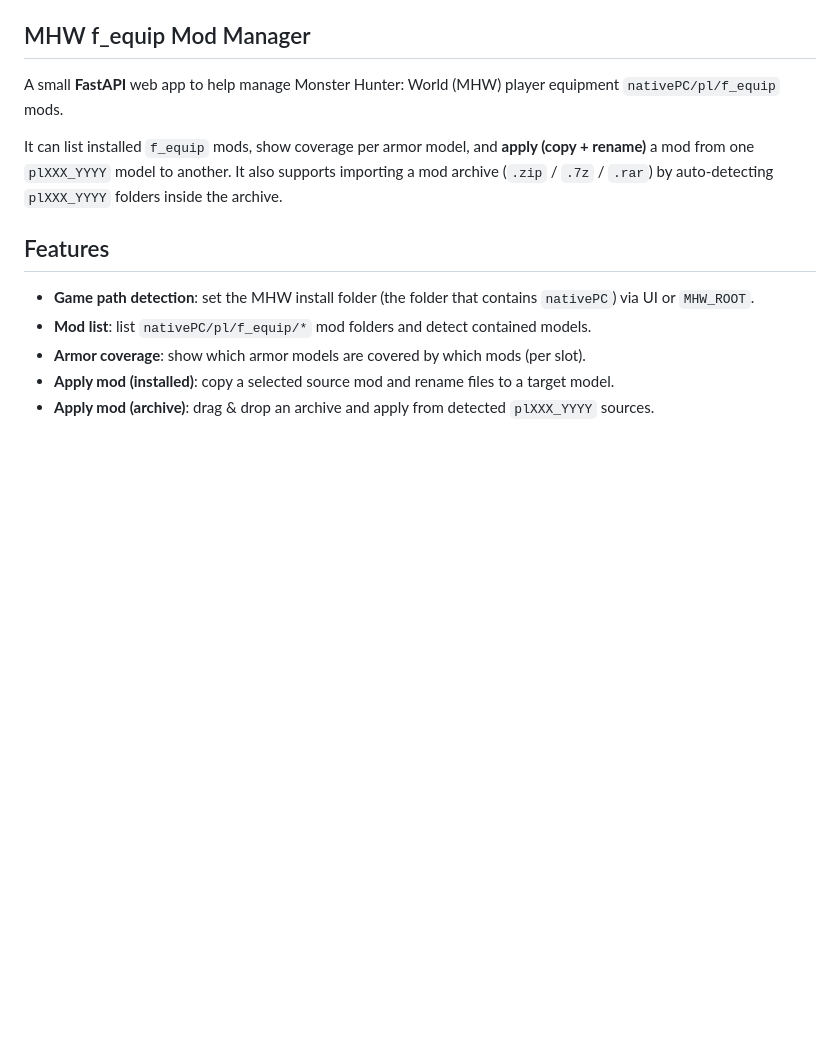
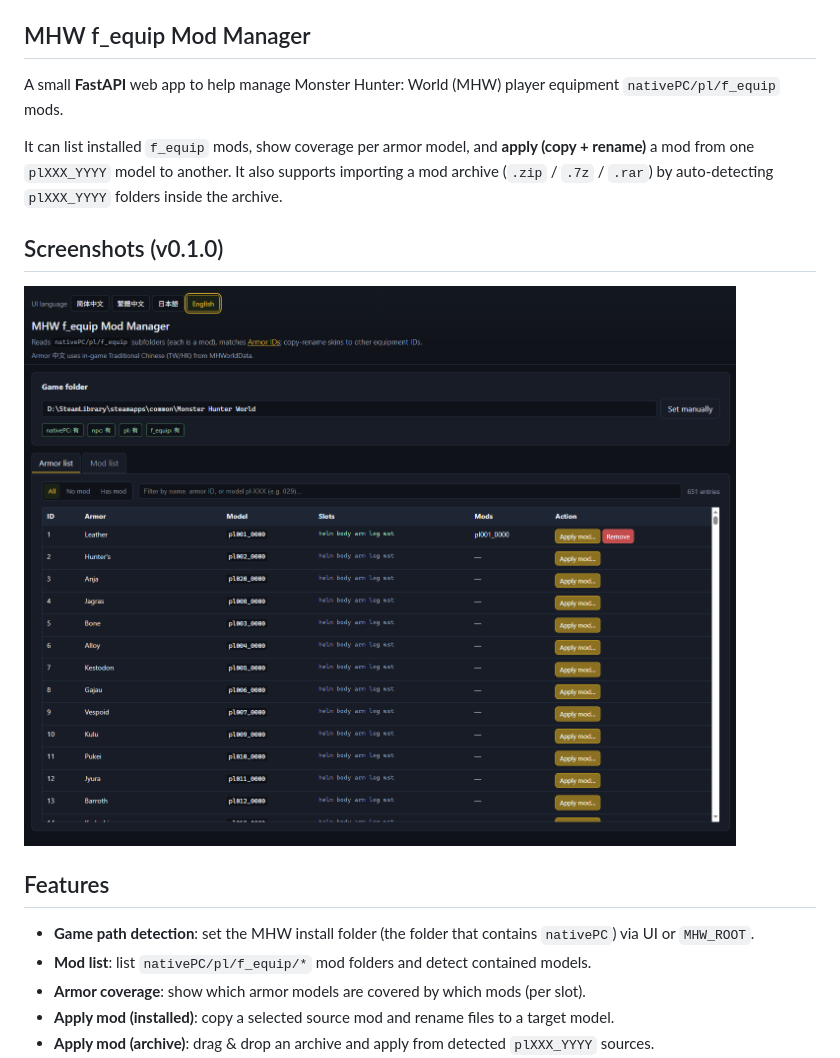
Before and after one commit to AdoreJc/mhw-pl-manager, a Markdown page: readme.md, the part around the change. Rendered like a GitHub page; pictures changed too: Screenshot-v0.1.0.png (added); blank space fills up the shorter version.

```diff
--- a/readme.md
+++ b/readme.md
@@ -6,6 +6,10 @@
 A small **FastAPI** web app to help manage Monster Hunter: World (MHW) player equipment `nativePC/pl/f_equip` mods.
 
 It can list installed `f_equip` mods, show coverage per armor model, and **apply (copy + rename)** a mod from one `plXXX_YYYY` model to another. It also supports importing a mod archive (`.zip` / `.7z` / `.rar`) by auto-detecting `plXXX_YYYY` folders inside the archive.
+
+## Screenshots (v0.1.0)
+
+![UI](Screenshot-v0.1.0.png)
 
 ## Features
 
```
Also changed, not shown: readme-cn.md (+4 -0 lines), Screenshot-v0.1.0-zh.png (added).
